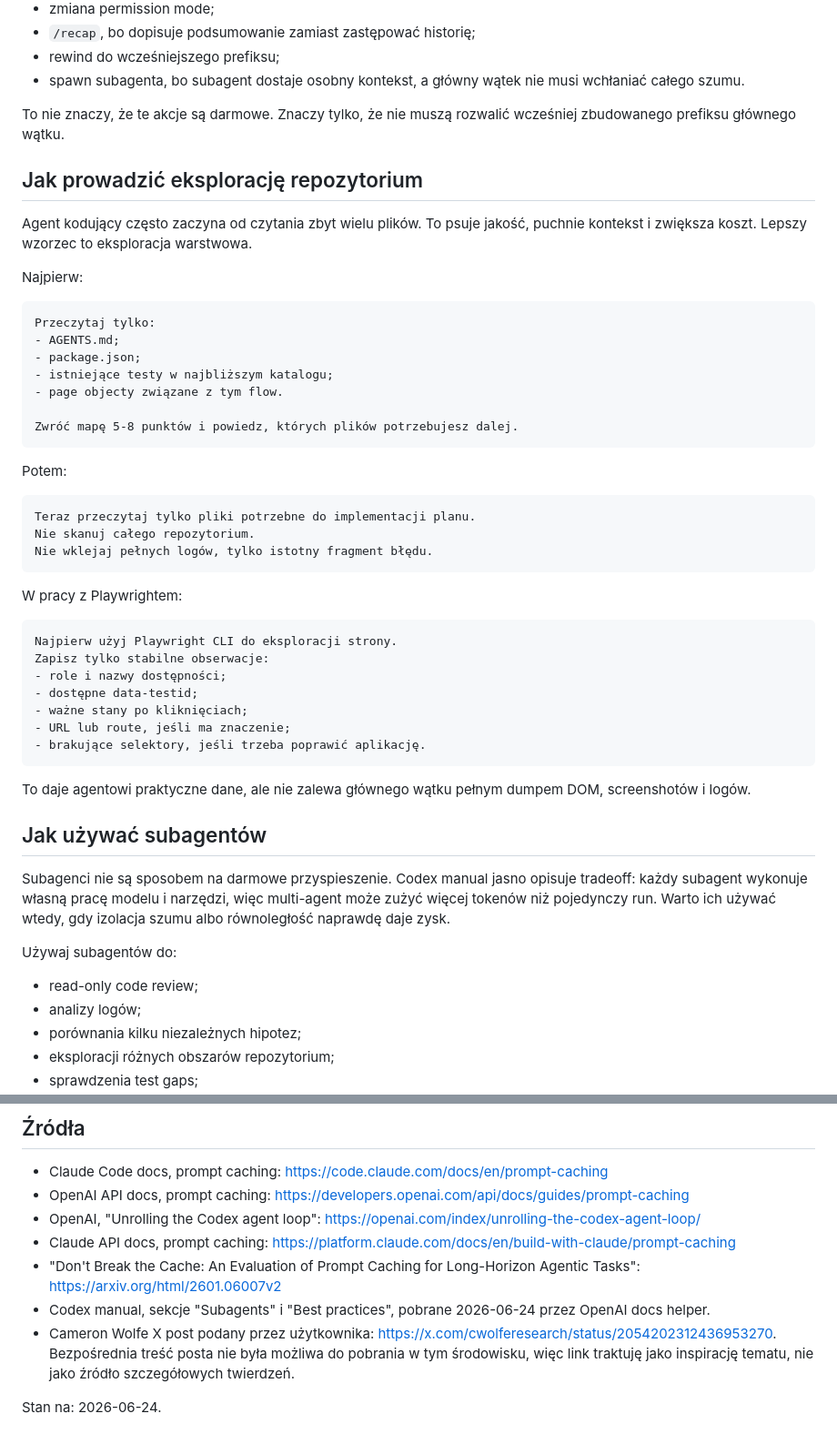
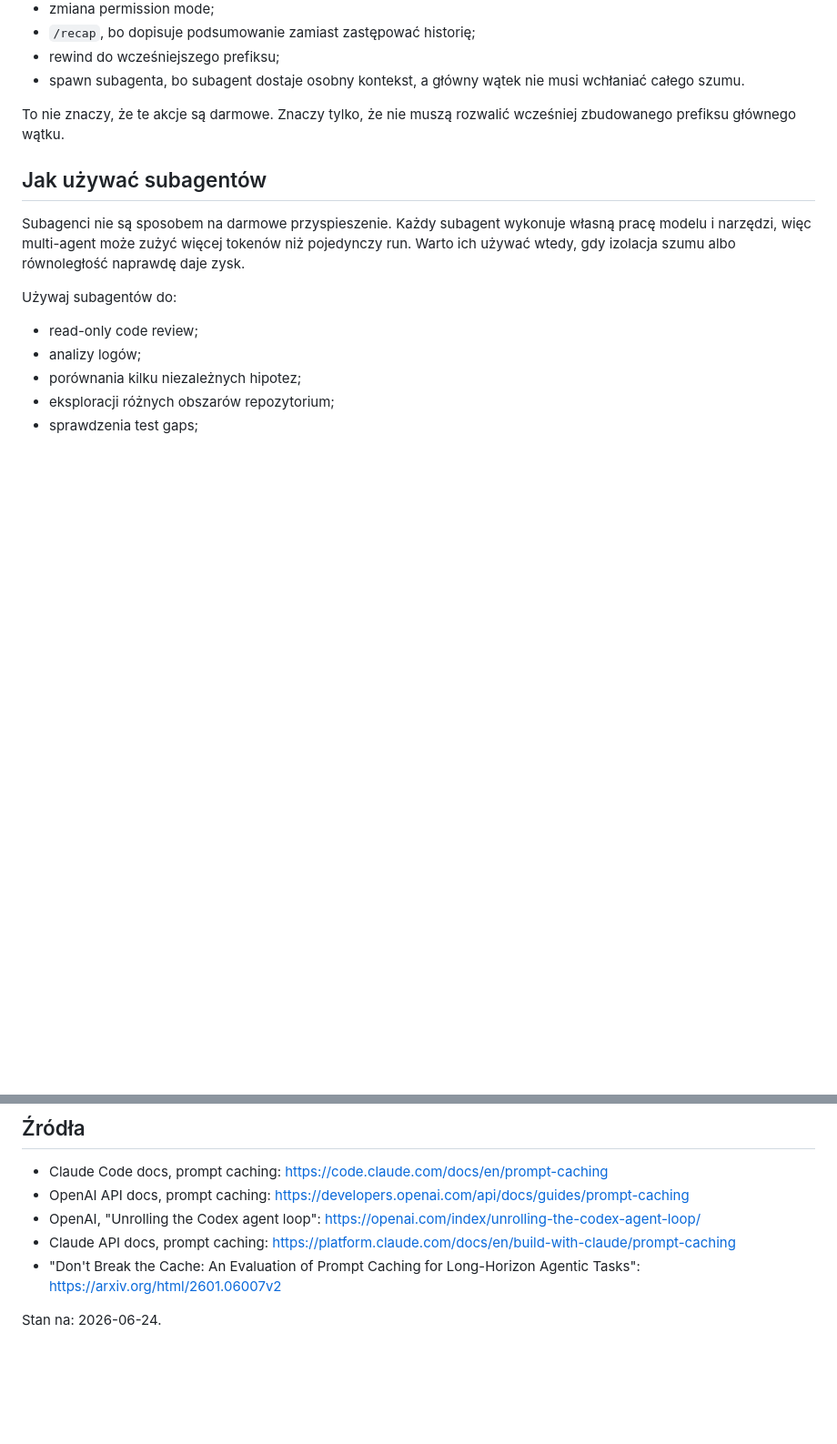
Before and after one commit to AI-Testers-pl/playwright-multiagent-demo, a Markdown page: BONUS-cache-w-agentach-kodujacych.md, 2 parts joined by grey strips. Shown at 91% size. Rendered like a GitHub page; blank space fills up the shorter version.

Commit message:
Remove cache article exploration section

````diff
--- a/BONUS-cache-w-agentach-kodujacych.md
+++ b/BONUS-cache-w-agentach-kodujacych.md
@@ -107,47 +107,9 @@ Zwykle bezpieczne dla cache'a:
 
 To nie znaczy, że te akcje są darmowe. Znaczy tylko, że nie muszą rozwalić wcześniej zbudowanego prefiksu głównego wątku.
 
-## Jak prowadzić eksplorację repozytorium
-
-Agent kodujący często zaczyna od czytania zbyt wielu plików. To psuje jakość, puchnie kontekst i zwiększa koszt. Lepszy wzorzec to eksploracja warstwowa.
-
-Najpierw:
-
-```text
-Przeczytaj tylko:
-- AGENTS.md;
-- package.json;
-- istniejące testy w najbliższym katalogu;
-- page objecty związane z tym flow.
-
-Zwróć mapę 5-8 punktów i powiedz, których plików potrzebujesz dalej.
-```
-
-Potem:
-
-```text
-Teraz przeczytaj tylko pliki potrzebne do implementacji planu.
-Nie skanuj całego repozytorium.
-Nie wklejaj pełnych logów, tylko istotny fragment błędu.
-```
-
-W pracy z Playwrightem:
-
-```text
-Najpierw użyj Playwright CLI do eksploracji strony.
-Zapisz tylko stabilne obserwacje:
-- role i nazwy dostępności;
-- dostępne data-testid;
-- ważne stany po kliknięciach;
-- URL lub route, jeśli ma znaczenie;
-- brakujące selektory, jeśli trzeba poprawić aplikację.
-```
-
-To daje agentowi praktyczne dane, ale nie zalewa głównego wątku pełnym dumpem DOM, screenshotów i logów.
-
 ## Jak używać subagentów
 
-Subagenci nie są sposobem na darmowe przyspieszenie. Codex manual jasno opisuje tradeoff: każdy subagent wykonuje własną pracę modelu i narzędzi, więc multi-agent może zużyć więcej tokenów niż pojedynczy run. Warto ich używać wtedy, gdy izolacja szumu albo równoległość naprawdę daje zysk.
+Subagenci nie są sposobem na darmowe przyspieszenie. Każdy subagent wykonuje własną pracę modelu i narzędzi, więc multi-agent może zużyć więcej tokenów niż pojedynczy run. Warto ich używać wtedy, gdy izolacja szumu albo równoległość naprawdę daje zysk.
 
 Używaj subagentów do:
 
@@ -376,7 +338,5 @@ Cache w agentach kodujących to dyscyplina pracy, nie przełącznik.
 - OpenAI, "Unrolling the Codex agent loop": <https://openai.com/index/unrolling-the-codex-agent-loop/>
 - Claude API docs, prompt caching: <https://platform.claude.com/docs/en/build-with-claude/prompt-caching>
 - "Don't Break the Cache: An Evaluation of Prompt Caching for Long-Horizon Agentic Tasks": <https://arxiv.org/html/2601.06007v2>
-- Codex manual, sekcje "Subagents" i "Best practices", pobrane 2026-06-24 przez OpenAI docs helper.
-- Cameron Wolfe X post podany przez użytkownika: <https://x.com/cwolferesearch/status/2054202312436953270>. Bezpośrednia treść posta nie była możliwa do pobrania w tym środowisku, więc link traktuję jako inspirację tematu, nie jako źródło szczegółowych twierdzeń.
 
 Stan na: 2026-06-24.
````
